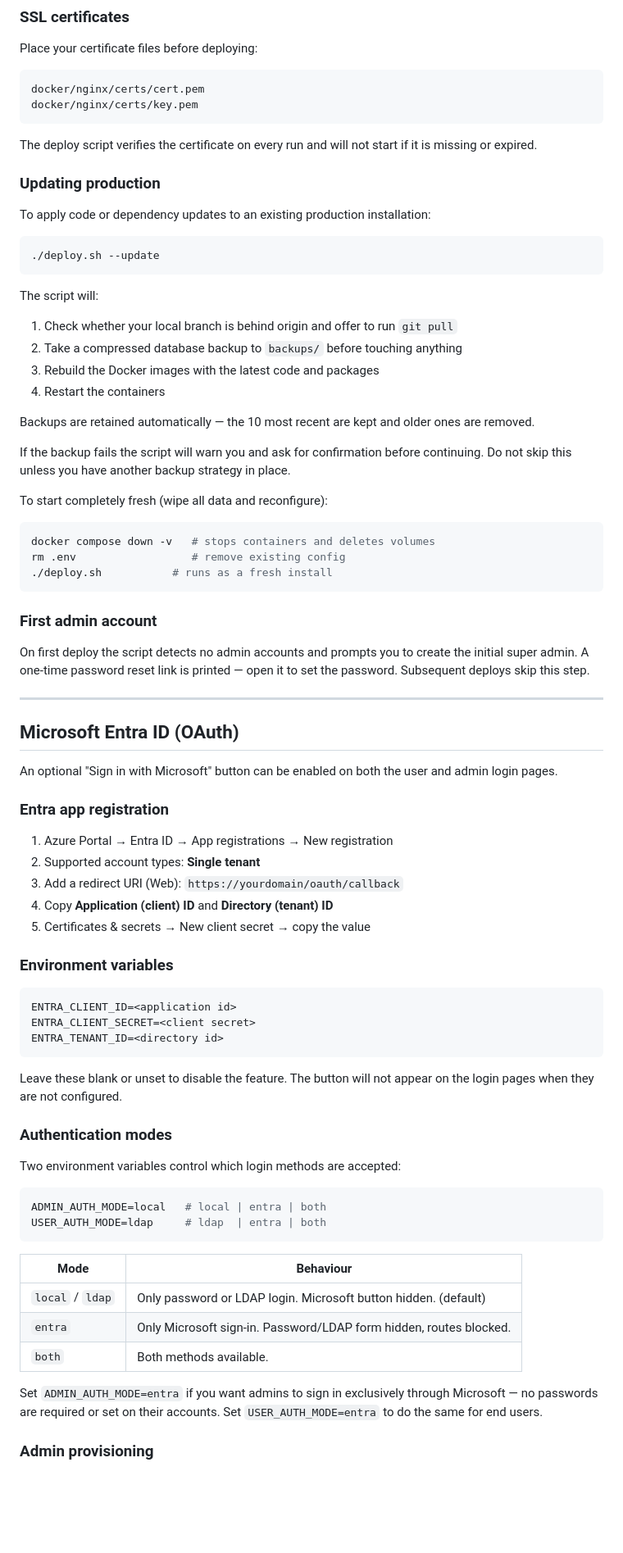
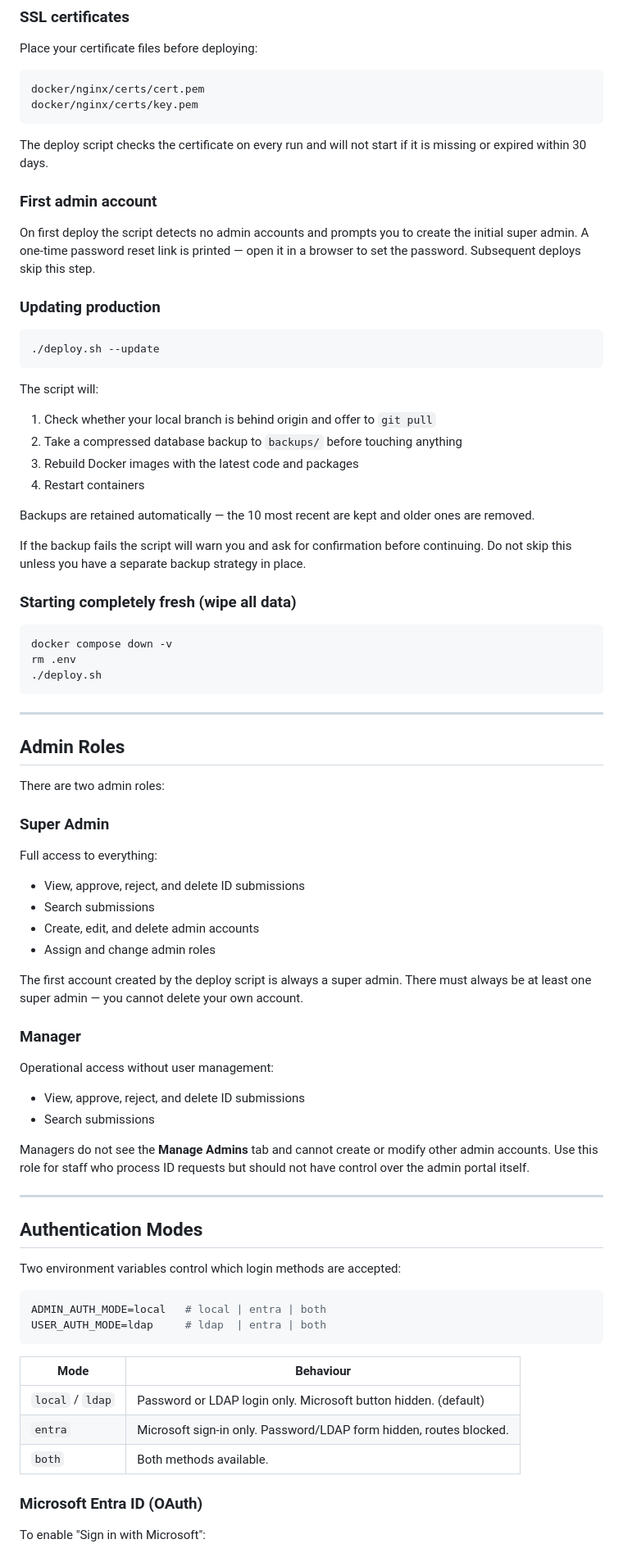
Before and after one commit to l337glitchl337/idportal, a Markdown page: README.md, the part around one of its changes. Shown at 82% size. Rendered like a GitHub page; blank space fills up the shorter version.

Commit message:
docs: comprehensive README with deploy, roles, troubleshooting, bug reporting
Co-Authored-By: Claude Sonnet 4.6 <noreply@anthropic.com>

````diff
--- a/README.md
+++ b/README.md
@@ -147,11 +160,13 @@ docker/nginx/certs/cert.pem
 docker/nginx/certs/key.pem
 ```
 
-The deploy script verifies the certificate on every run and will not start if it is missing or expired.
+The deploy script checks the certificate on every run and will not start if it is missing or expired within 30 days.
+
+### First admin account
+
+On first deploy the script detects no admin accounts and prompts you to create the initial super admin. A one-time password reset link is printed — open it in a browser to set the password. Subsequent deploys skip this step.
 
 ### Updating production
-
-To apply code or dependency updates to an existing production installation:
 
 ```bash
 ./deploy.sh --update
@@ -159,52 +174,52 @@ To apply code or dependency updates to an existing production installation:
 
 The script will:
 
-1. Check whether your local branch is behind origin and offer to run `git pull`
+1. Check whether your local branch is behind origin and offer to `git pull`
 2. Take a compressed database backup to `backups/` before touching anything
-3. Rebuild the Docker images with the latest code and packages
-4. Restart the containers
+3. Rebuild Docker images with the latest code and packages
+4. Restart containers
 
 Backups are retained automatically — the 10 most recent are kept and older ones are removed.
 
-If the backup fails the script will warn you and ask for confirmation before continuing. Do not skip this unless you have another backup strategy in place.
+If the backup fails the script will warn you and ask for confirmation before continuing. Do not skip this unless you have a separate backup strategy in place.
 
-To start completely fresh (wipe all data and reconfigure):
+### Starting completely fresh (wipe all data)
 
 ```bash
-docker compose down -v   # stops containers and deletes volumes
-rm .env                  # remove existing config
-./deploy.sh           # runs as a fresh install
+docker compose down -v
+rm .env
+./deploy.sh
 ```
-
-### First admin account
-
-On first deploy the script detects no admin accounts and prompts you to create the initial super admin. A one-time password reset link is printed — open it to set the password. Subsequent deploys skip this step.
 
 ---
 
-## Microsoft Entra ID (OAuth)
+## Admin Roles
 
-An optional "Sign in with Microsoft" button can be enabled on both the user and admin login pages.
+There are two admin roles:
 
-### Entra app registration
+### Super Admin
 
-1. Azure Portal → Entra ID → App registrations → New registration
-2. Supported account types: **Single tenant**
-3. Add a redirect URI (Web): `https://yourdomain/oauth/callback`
-4. Copy **Application (client) ID** and **Directory (tenant) ID**
-5. Certificates & secrets → New client secret → copy the value
+Full access to everything:
 
-### Environment variables
+- View, approve, reject, and delete ID submissions
+- Search submissions
+- Create, edit, and delete admin accounts
+- Assign and change admin roles
 
-```env
-ENTRA_CLIENT_ID=<application id>
-ENTRA_CLIENT_SECRET=<client secret>
-ENTRA_TENANT_ID=<directory id>
-```
+The first account created by the deploy script is always a super admin. There must always be at least one super admin — you cannot delete your own account.
 
-Leave these blank or unset to disable the feature. The button will not appear on the login pages when they are not configured.
+### Manager
 
-### Authentication modes
+Operational access without user management:
+
+- View, approve, reject, and delete ID submissions
+- Search submissions
+
+Managers do not see the **Manage Admins** tab and cannot create or modify other admin accounts. Use this role for staff who process ID requests but should not have control over the admin portal itself.
+
+---
+
+## Authentication Modes
 
 Two environment variables control which login methods are accepted:
 
@@ -215,11 +230,11 @@ USER_AUTH_MODE=ldap     # ldap  | entra | both
 
 | Mode | Behaviour |
 |------|-----------|
-| `local` / `ldap` | Only password or LDAP login. Microsoft button hidden. (default) |
-| `entra` | Only Microsoft sign-in. Password/LDAP form hidden, routes blocked. |
+| `local` / `ldap` | Password or LDAP login only. Microsoft button hidden. (default) |
+| `entra` | Microsoft sign-in only. Password/LDAP form hidden, routes blocked. |
 | `both` | Both methods available. |
 
-Set `ADMIN_AUTH_MODE=entra` if you want admins to sign in exclusively through Microsoft — no passwords are required or set on their accounts. Set `USER_AUTH_MODE=entra` to do the same for end users.
+### Microsoft Entra ID (OAuth)
 
-### Admin provisioning
+To enable "Sign in with Microsoft":
 
````
Also changed, not shown: other parts of README.md (+188 -25 lines).
